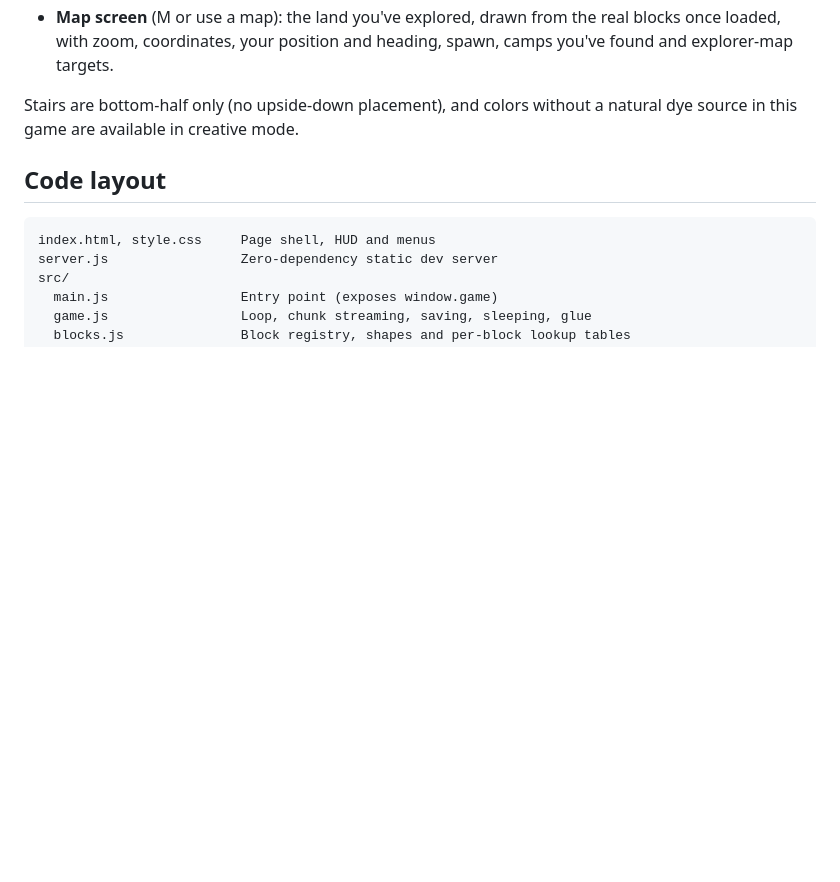
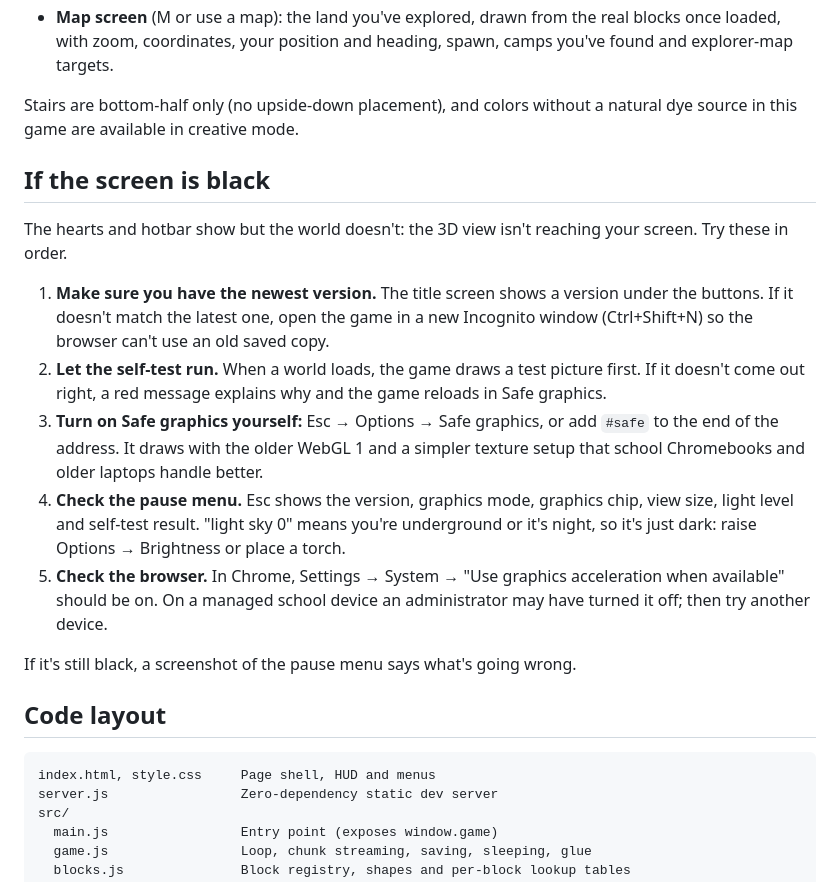
Before and after one commit to ejpeakin/minecraft-game, a Markdown page: README.md, the part around the change. Rendered like a GitHub page; blank space fills up the shorter version.

Commit message:
Add a black-screen troubleshooting guide to the README
Steps in order: get the latest version past the browser cache, the startup
self-test, Safe graphics (Options or #safe), reading the pause-menu
diagnostics, and browser hardware acceleration on school devices.

Co-Authored-By: Claude Opus 5.5 <noreply@anthropic.com>
Claude-Session: https://claude.ai/code/session_01TFZ9ZdEZiTELafpdGKKvLa

````diff
--- a/README.md
+++ b/README.md
@@ -96,6 +96,29 @@ can, and click outside the window to throw the held stack.
 Stairs are bottom-half only (no upside-down placement), and colors without a natural dye
 source in this game are available in creative mode.
 
+## If the screen is black
+
+The hearts and hotbar show but the world doesn't: the 3D view isn't reaching your
+screen. Try these in order.
+
+1. **Make sure you have the newest version.** The title screen shows a version under
+   the buttons. If it doesn't match the latest one, open the game in a new Incognito
+   window (Ctrl+Shift+N) so the browser can't use an old saved copy.
+2. **Let the self-test run.** When a world loads, the game draws a test picture first.
+   If it doesn't come out right, a red message explains why and the game reloads in
+   Safe graphics.
+3. **Turn on Safe graphics yourself:** Esc → Options → Safe graphics, or add `#safe` to
+   the end of the address. It draws with the older WebGL 1 and a simpler texture
+   setup that school Chromebooks and older laptops handle better.
+4. **Check the pause menu.** Esc shows the version, graphics mode, graphics chip, view
+   size, light level and self-test result. "light sky 0" means you're underground
+   or it's night, so it's just dark: raise Options → Brightness or place a torch.
+5. **Check the browser.** In Chrome, Settings → System → "Use graphics acceleration
+   when available" should be on. On a managed school device an administrator may have
+   turned it off; then try another device.
+
+If it's still black, a screenshot of the pause menu says what's going wrong.
+
 ## Code layout
 
 ```
````
